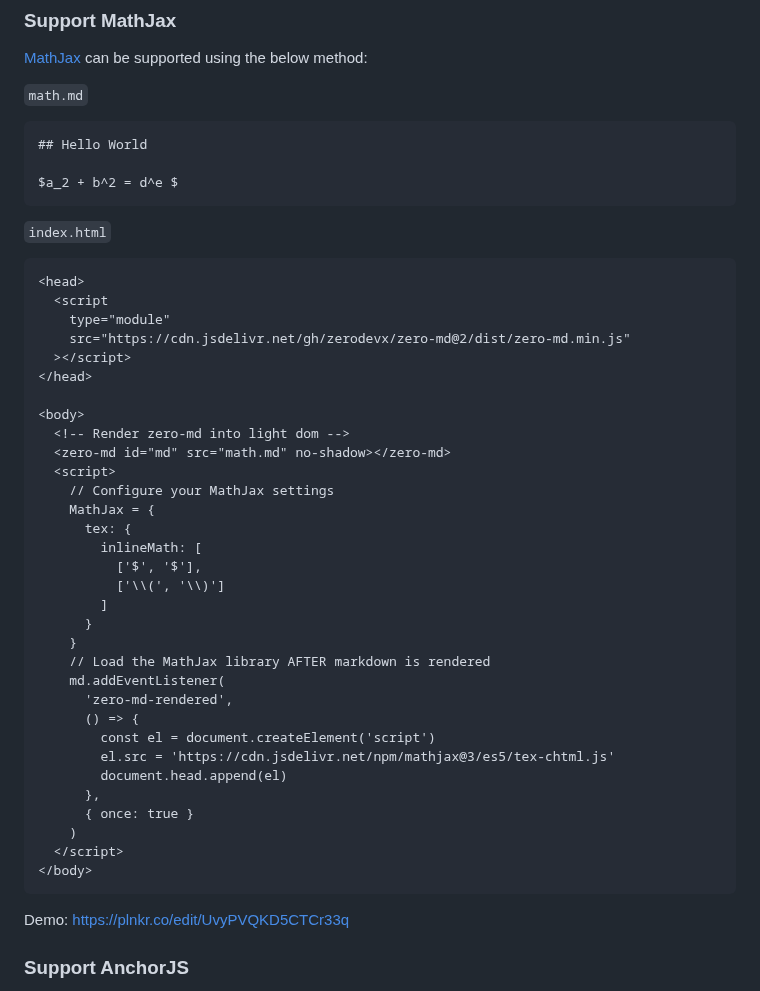
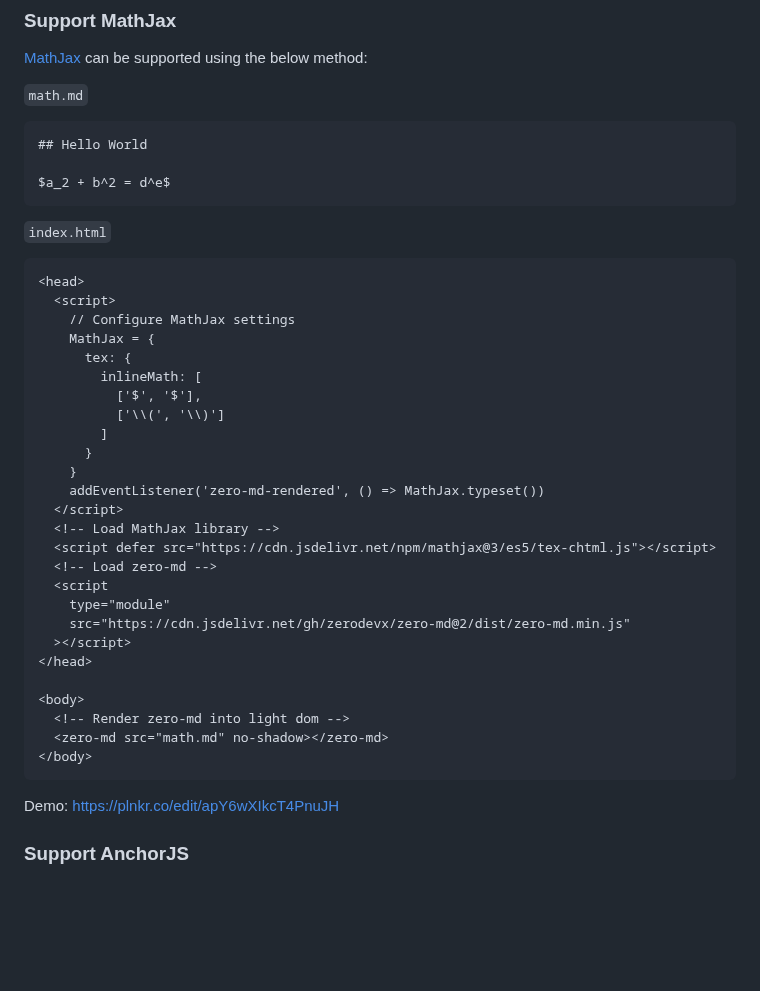
Before and after one commit to zerodevx/zero-md, a Markdown page: docs/recipes/readme.md, the part around the change. Rendered like a GitHub page; blank space fills up the shorter version.

Commit message:
Improve `MathJax` example

````diff
--- a/docs/recipes/readme.md
+++ b/docs/recipes/readme.md
@@ -138,13 +138,28 @@ Demo: https://plnkr.co/edit/quiZ7THsQRypBcKL
 ```
 ## Hello World
 
-$a_2 + b^2 = d^e $
+$a_2 + b^2 = d^e$
 ```
 
 `index.html`
 
 ```html
 <head>
+  <script>
+    // Configure MathJax settings
+    MathJax = {
+      tex: {
+        inlineMath: [
+          ['$', '$'],
+          ['\\(', '\\)']
+        ]
+      }
+    }
+    addEventListener('zero-md-rendered', () => MathJax.typeset())
+  </script>
+  <!-- Load MathJax library -->
+  <script defer src="https://cdn.jsdelivr.net/npm/mathjax@3/es5/tex-chtml.js"></script>
+  <!-- Load zero-md -->
   <script
     type="module"
     src="https://cdn.jsdelivr.net/gh/zerodevx/zero-md@2/dist/zero-md.min.js"
@@ -153,32 +168,11 @@ $a_2 + b^2 = d^e $
 
 <body>
   <!-- Render zero-md into light dom -->
-  <zero-md id="md" src="math.md" no-shadow></zero-md>
-  <script>
-    // Configure your MathJax settings
-    MathJax = {
-      tex: {
-        inlineMath: [
-          ['$', '$'],
-          ['\\(', '\\)']
-        ]
-      }
-    }
-    // Load the MathJax library AFTER markdown is rendered
-    md.addEventListener(
-      'zero-md-rendered',
-      () => {
-        const el = document.createElement('script')
-        el.src = 'https://cdn.jsdelivr.net/npm/mathjax@3/es5/tex-chtml.js'
-        document.head.append(el)
-      },
-      { once: true }
-    )
-  </script>
+  <zero-md src="math.md" no-shadow></zero-md>
 </body>
 ```
 
-Demo: https://plnkr.co/edit/UvyPVQKD5CTCr33q
+Demo: https://plnkr.co/edit/apY6wXIkcT4PnuJH
 
 ### Support AnchorJS
 
````
